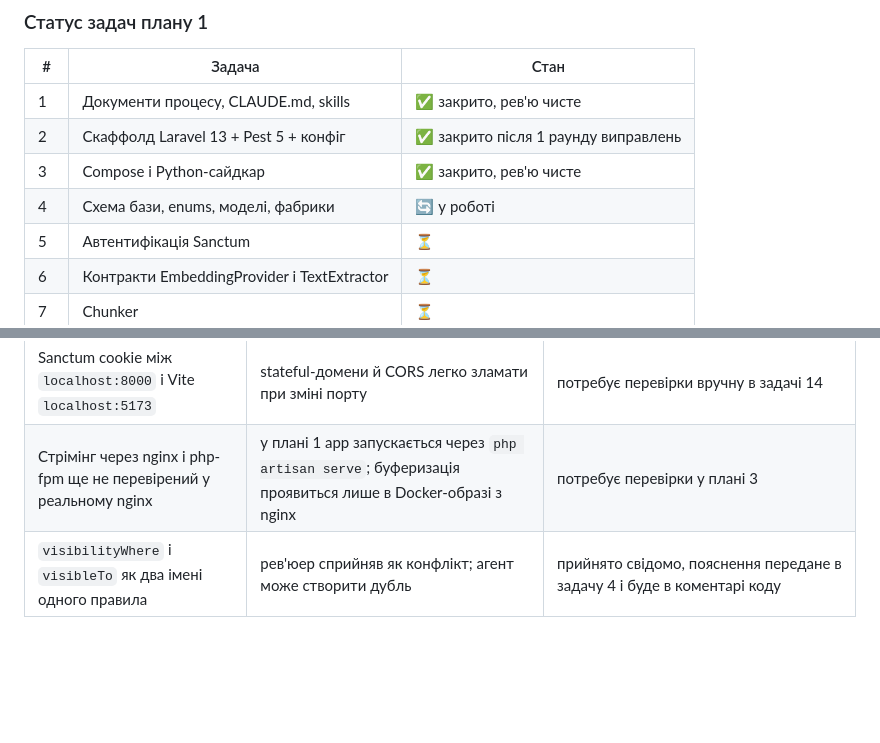
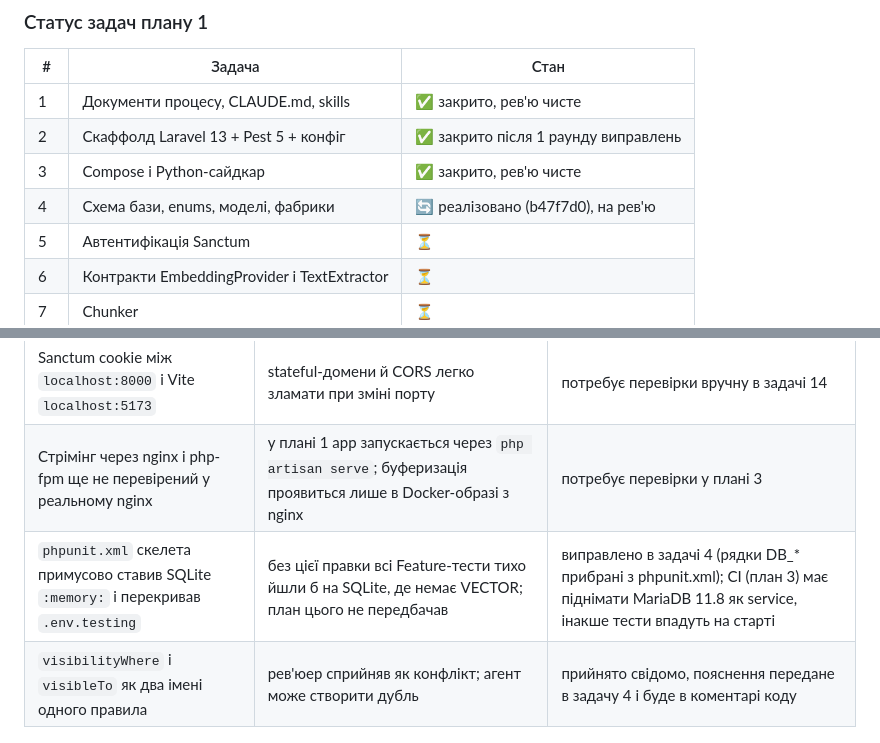
Before and after one commit to PanOleg/hurma-onboarding-mentor, a Markdown page: docs/process/development-report.md, 2 parts joined by grey strips. Rendered like a GitHub page; blank space fills up the shorter version.

Commit message:
docs(process): report: phpunit.xml sqlite override risk, task 4 status
Co-Authored-By: Claude Fable 5.1 <noreply@anthropic.com>

```diff
--- a/docs/process/development-report.md
+++ b/docs/process/development-report.md
@@ -164,7 +164,7 @@ RAG-пайплайн це шість кроків: витяг тексту, ча
 | 1 | Документи процесу, CLAUDE.md, skills | ✅ закрито, рев'ю чисте |
 | 2 | Скаффолд Laravel 13 + Pest 5 + конфіг | ✅ закрито після 1 раунду виправлень |
 | 3 | Compose і Python-сайдкар | ✅ закрито, рев'ю чисте |
-| 4 | Схема бази, enums, моделі, фабрики | 🔄 у роботі |
+| 4 | Схема бази, enums, моделі, фабрики | 🔄 реалізовано (b47f7d0), на рев'ю |
 | 5 | Автентифікація Sanctum | ⏳ |
 | 6 | Контракти EmbeddingProvider і TextExtractor | ⏳ |
 | 7 | Chunker | ⏳ |
@@ -219,6 +219,7 @@ RAG-пайплайн це шість кроків: витяг тексту, ча
 | Паролі MariaDB у docker-compose.yml у відкритому вигляді | лише для локальної розробки | прийнято свідомо, зафіксувати в runbook (план 3) |
 | Sanctum cookie між `localhost:8000` і Vite `localhost:5173` | stateful-домени й CORS легко зламати при зміні порту | потребує перевірки вручну в задачі 14 |
 | Стрімінг через nginx і php-fpm ще не перевірений у реальному nginx | у плані 1 app запускається через `php artisan serve`; буферизація проявиться лише в Docker-образі з nginx | потребує перевірки у плані 3 |
+| `phpunit.xml` скелета примусово ставив SQLite `:memory:` і перекривав `.env.testing` | без цієї правки всі Feature-тести тихо йшли б на SQLite, де немає VECTOR; план цього не передбачав | виправлено в задачі 4 (рядки DB_* прибрані з phpunit.xml); CI (план 3) має піднімати MariaDB 11.8 як service, інакше тести впадуть на старті |
 | `visibilityWhere` і `visibleTo` як два імені одного правила | рев'юер сприйняв як конфлікт; агент може створити дубль | прийнято свідомо, пояснення передане в задачу 4 і буде в коментарі коду |
 
 ---
```
